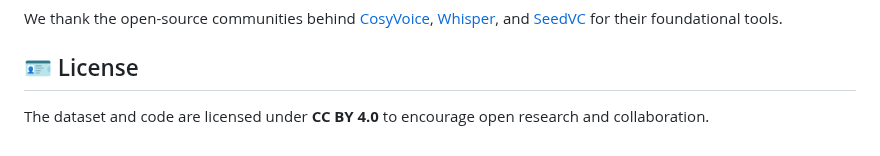
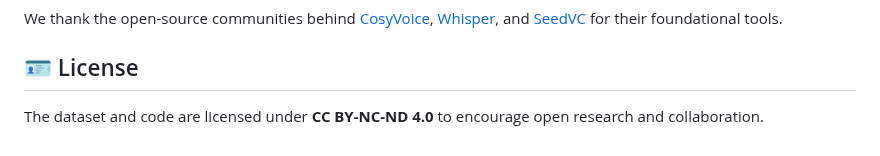
Before and after one commit to ShawnPi233/SynParaSpeech, a Markdown page: README.md, the part around the change. GitHub-like rendering.

```diff
--- a/README.md
+++ b/README.md
@@ -106,4 +106,4 @@ We thank the open-source communities behind [CosyVoice](https://github.com/FunAu
 
 ## 🪪 License
 
-The dataset and code are licensed under **CC BY 4.0** to encourage open research and collaboration.
+The dataset and code are licensed under **CC BY-NC-ND 4.0** to encourage open research and collaboration.
```
